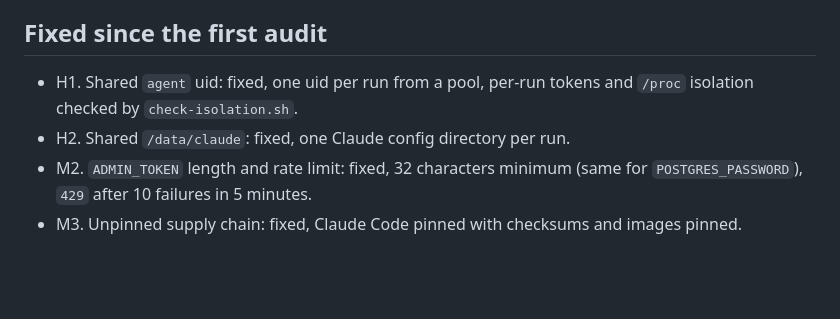
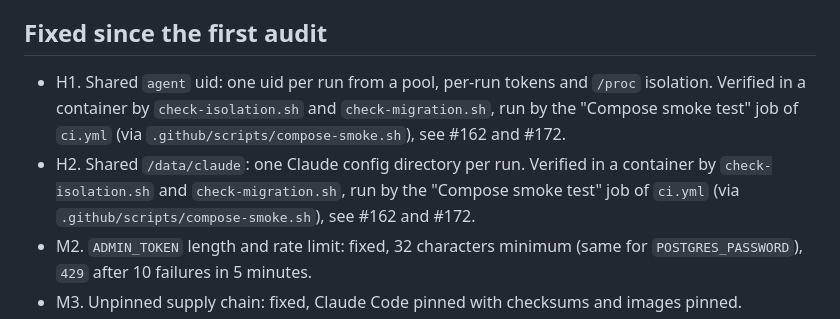
Before and after one commit to enzoblain/Palabre, a Markdown page: docs/audit/security.md, the part around the change. GitHub-like rendering; blank space fills up the shorter version.

Commit message:
docs(audit): cite the evidence for the H1 and H2 fixes (#280)
Co-authored-by: Malik <malik@palabre.local>
Co-authored-by: Claude Sonnet 5.5 <noreply@anthropic.com>

```diff
--- a/docs/audit/security.md
+++ b/docs/audit/security.md
@@ -4,8 +4,8 @@ Audit of `dev`, first written 2026-10-30 and updated 2026-10-31. Findings sorted
 
 ## Fixed since the first audit
 
-- H1. Shared `agent` uid: fixed, one uid per run from a pool, per-run tokens and `/proc` isolation checked by `check-isolation.sh`.
-- H2. Shared `/data/claude`: fixed, one Claude config directory per run.
+- H1. Shared `agent` uid: one uid per run from a pool, per-run tokens and `/proc` isolation. Verified in a container by `check-isolation.sh` and `check-migration.sh`, run by the "Compose smoke test" job of `ci.yml` (via `.github/scripts/compose-smoke.sh`), see #162 and #172.
+- H2. Shared `/data/claude`: one Claude config directory per run. Verified in a container by `check-isolation.sh` and `check-migration.sh`, run by the "Compose smoke test" job of `ci.yml` (via `.github/scripts/compose-smoke.sh`), see #162 and #172.
 - M2. `ADMIN_TOKEN` length and rate limit: fixed, 32 characters minimum (same for `POSTGRES_PASSWORD`), `429` after 10 failures in 5 minutes.
 - M3. Unpinned supply chain: fixed, Claude Code pinned with checksums and images pinned.
 - L3. `compare_digest` on non-ASCII input: fixed.
```
